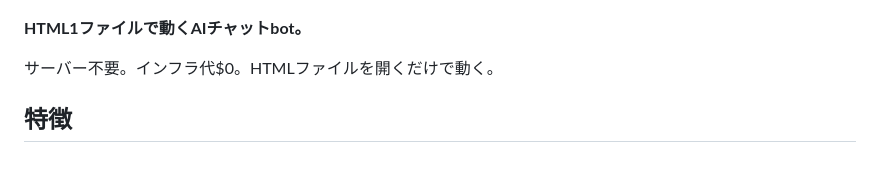
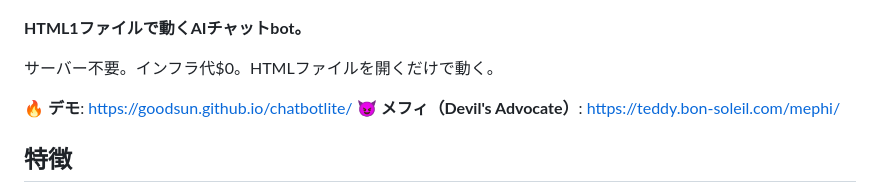
Before and after one commit to goodsun/chatbotlite, a Markdown page: README.md, the part around the change. Drawn GitHub-style; blank space fills up the shorter version.

Commit message:
docs: add GitHub Pages demo URL

```diff
--- a/README.md
+++ b/README.md
@@ -7,6 +7,9 @@
 **HTML1ファイルで動くAIチャットbot。**
 
 サーバー不要。インフラ代$0。HTMLファイルを開くだけで動く。
+
+🔥 **デモ**: https://goodsun.github.io/chatbotlite/
+😈 **メフィ（Devil's Advocate）**: https://teddy.bon-soleil.com/mephi/
 
 ## 特徴
 
```
